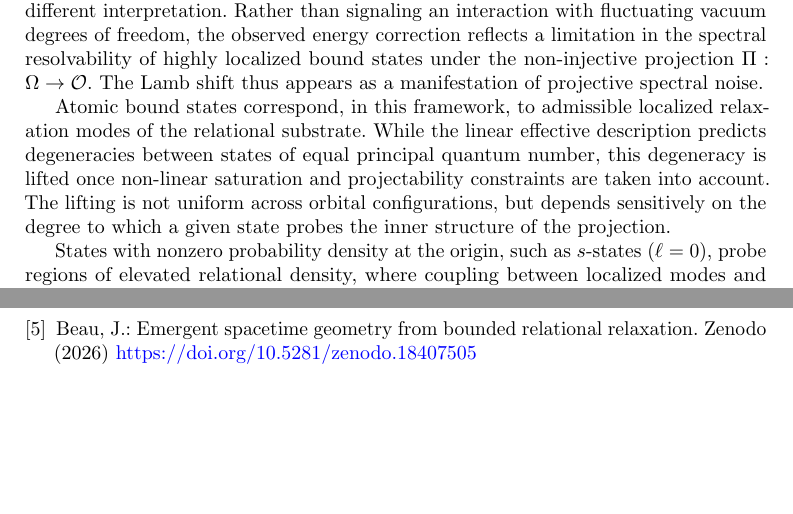
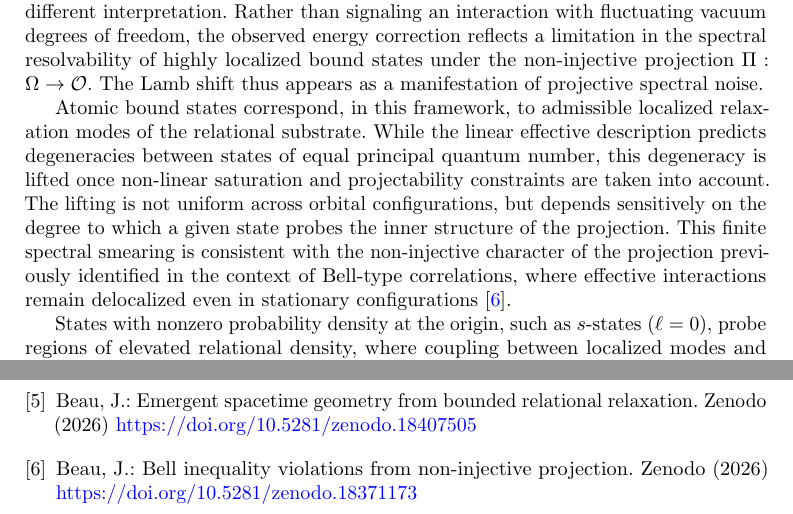
Before and after one commit to Cosmochrony/schwinger-lamb-paper, a LaTeX paper (tex/Schwinger-Lamb.tex, which reads tex/03-lamb-shift.tex): two parts of pages 4 and 10 of 10, joined at a grey line, cut so that both start at the same text, the shorter picture padded with empty space. Compiled offline with pdfLaTeX.

Commit message:
Add citation linking non-injective projection to Bell-type correlations; update Lamb shift analysis accordingly

```diff
--- a/tex/03-lamb-shift.tex
+++ b/tex/03-lamb-shift.tex
@@ -24,6 +24,10 @@
   projectability constraints are taken into account.
   The lifting is not uniform across orbital configurations, but depends sensitively on
   the degree to which a given state probes the inner structure of the projection.
+  This finite spectral smearing is consistent with the non-injective character of the
+  projection previously identified in the context of Bell-type correlations, where
+  effective interactions remain delocalized even in stationary configurations%
+  ~\cite{Beau2026b}.
 
   States with nonzero probability density at the origin, such as $s$-states
   ($\ell=0$), probe regions of elevated relational density, where coupling between
```
Also changed, not shown: tex/references.bib (+8 -0 lines).
